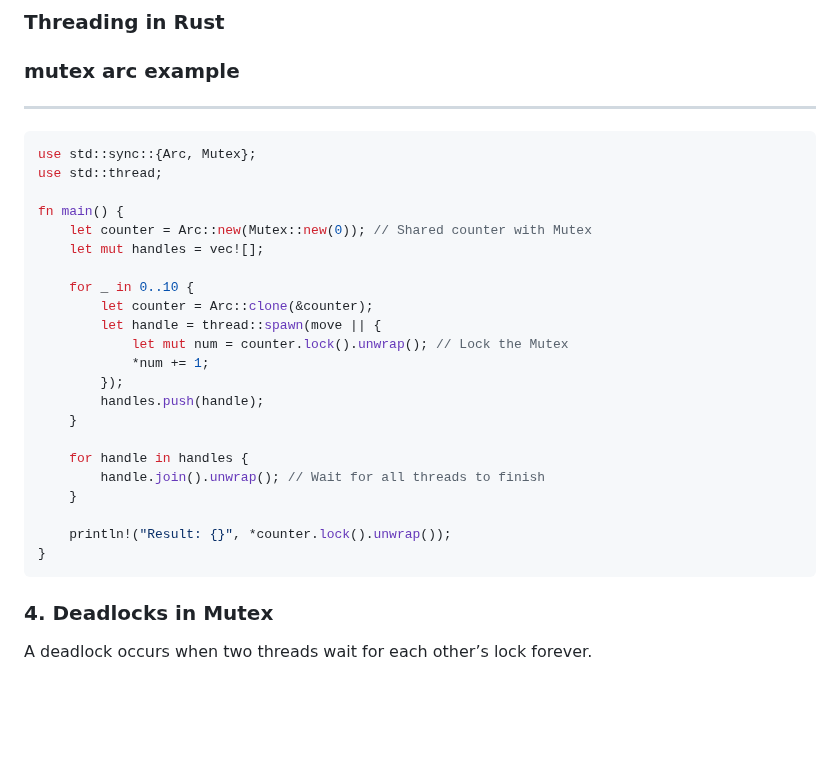
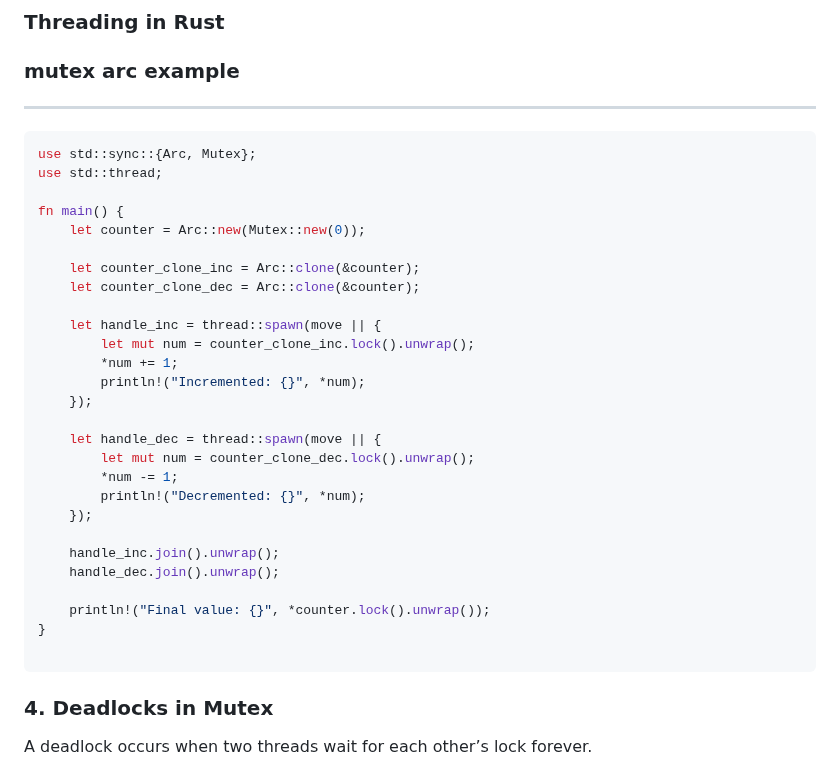
Before and after one commit to DSHIVAAY-23/rust_interview_prep, a Markdown page: smartpointers.md, the part around one of its changes. Rendered like a GitHub page; blank space fills up the shorter version.

````diff
--- a/smartpointers.md
+++ b/smartpointers.md
@@ -166,24 +166,29 @@ use std::sync::{Arc, Mutex};
 use std::thread;
 
 fn main() {
-    let counter = Arc::new(Mutex::new(0)); // Shared counter with Mutex
-    let mut handles = vec![];
+    let counter = Arc::new(Mutex::new(0));
 
-    for _ in 0..10 {
-        let counter = Arc::clone(&counter);
-        let handle = thread::spawn(move || {
-            let mut num = counter.lock().unwrap(); // Lock the Mutex
-            *num += 1;
-        });
-        handles.push(handle);
-    }
+    let counter_clone_inc = Arc::clone(&counter);
+    let counter_clone_dec = Arc::clone(&counter);
 
-    for handle in handles {
-        handle.join().unwrap(); // Wait for all threads to finish
-    }
+    let handle_inc = thread::spawn(move || {
+        let mut num = counter_clone_inc.lock().unwrap();
+        *num += 1;
+        println!("Incremented: {}", *num);
+    });
 
-    println!("Result: {}", *counter.lock().unwrap());
+    let handle_dec = thread::spawn(move || {
+        let mut num = counter_clone_dec.lock().unwrap();
+        *num -= 1;
+        println!("Decremented: {}", *num);
+    });
+
+    handle_inc.join().unwrap();
+    handle_dec.join().unwrap();
+
+    println!("Final value: {}", *counter.lock().unwrap());
 }
+
 ```
 
 ###  4. Deadlocks in Mutex<T>
````
Also changed, not shown: other parts of smartpointers.md (+42 -0 lines).
